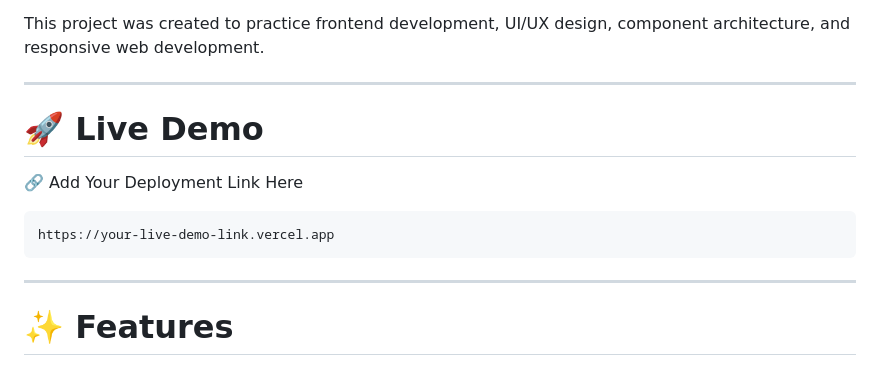
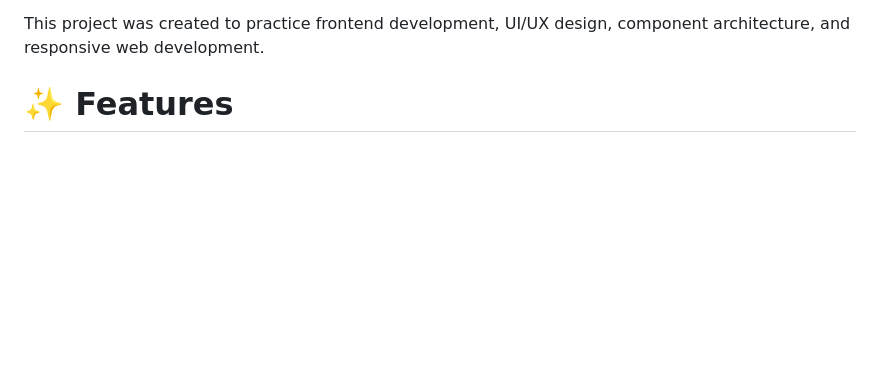
Before and after one commit to Kunalshengokar/Spotify-a-web-music-player-for-all, a Markdown page: README.md, the part around one of its changes. Rendered like a GitHub page; blank space fills up the shorter version.

Commit message:
Update README by removing demo and screenshots
Removed live demo section and screenshots from README.

````diff
--- a/README.md
+++ b/README.md
@@ -40,17 +40,6 @@ Built using pure HTML, CSS, and JavaScript, this project focuses on:
 
 This project was created to practice frontend development, UI/UX design, component architecture, and responsive web development.
 
----
-
-# 🚀 Live Demo
-
-🔗 Add Your Deployment Link Here
-
-```bash
-https://your-live-demo-link.vercel.app
-```
-
----
 
 # ✨ Features
 
````
Also changed, not shown: other parts of README.md (+0 -21 lines).
